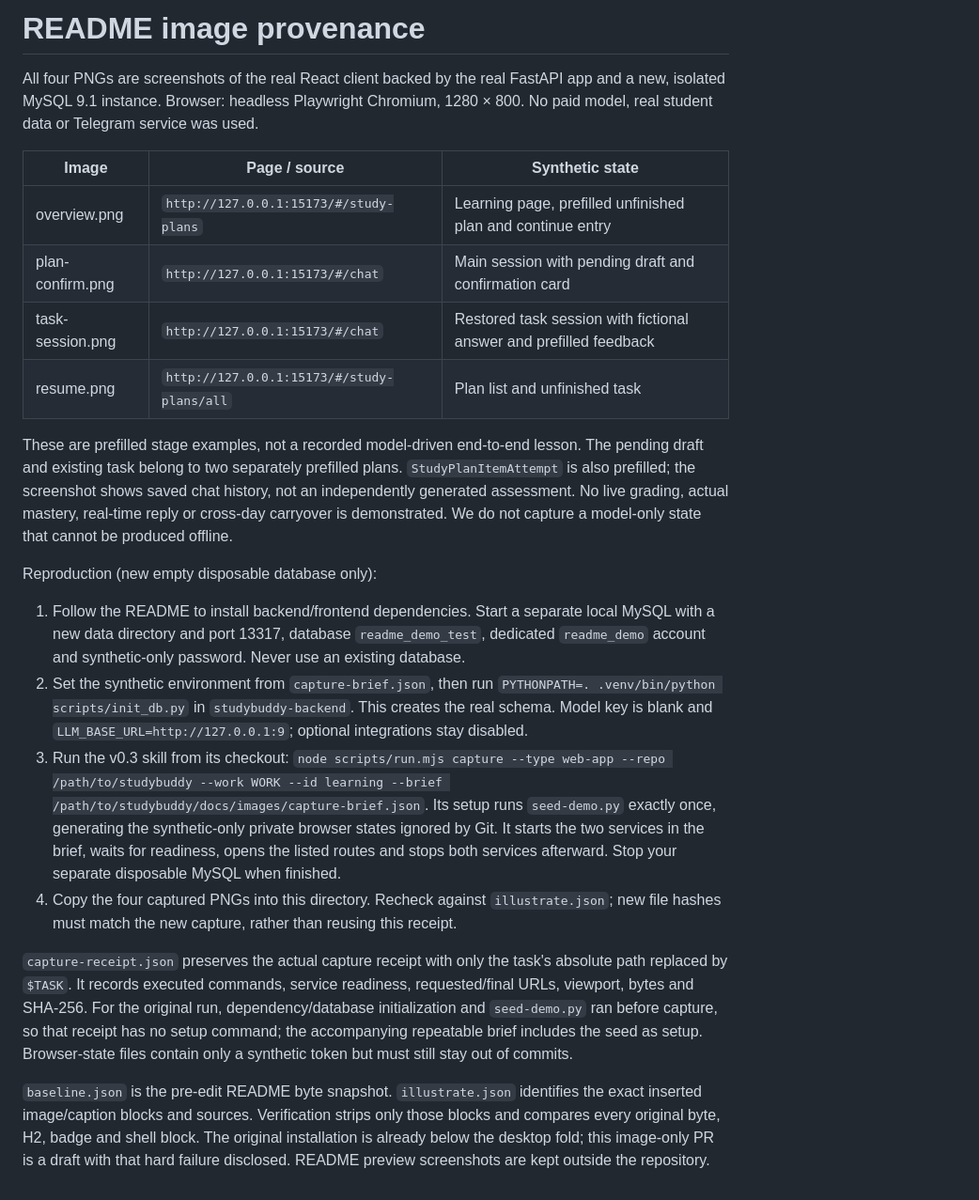
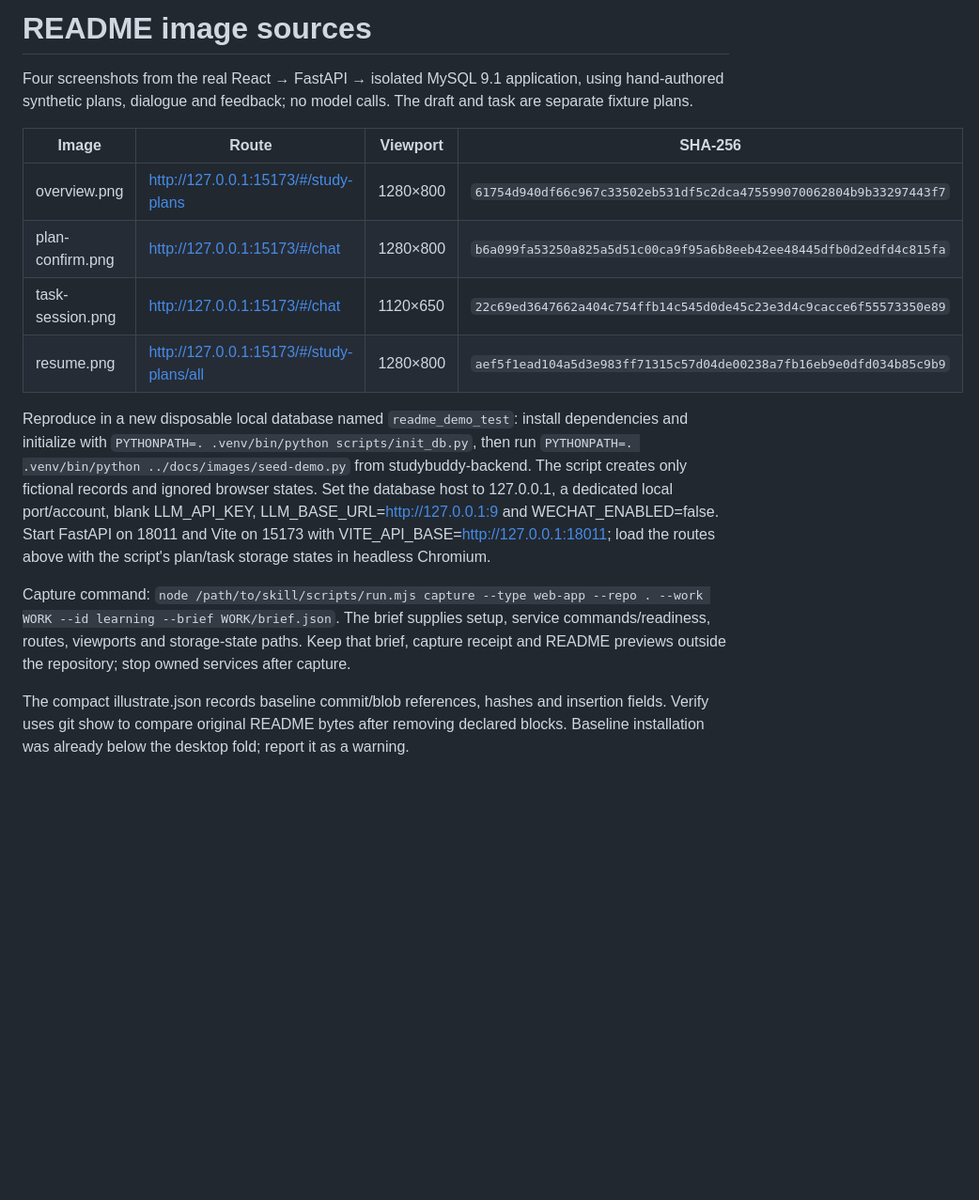
Before and after one commit to bmdy6/studybuddy, a Markdown page: docs/images/SOURCES.md, the part around the change. Shown at 94% size. Drawn GitHub-style; blank space fills up the shorter version.

```diff
--- a/docs/images/SOURCES.md
+++ b/docs/images/SOURCES.md
@@ -1,25 +1,16 @@
-# README image provenance
+# README image sources
 
-All four PNGs are screenshots of the real React client backed by the real FastAPI app and a new, isolated MySQL 9.1 instance. Browser: headless Playwright Chromium, 1280 × 800. No paid model, real student data or Telegram service was used.
+Four screenshots from the real React → FastAPI → isolated MySQL 9.1 application, using hand-authored synthetic plans, dialogue and feedback; no model calls. The draft and task are separate fixture plans.
 
-| Image | Page / source | Synthetic state |
-| --- | --- | --- |
-| overview.png | `http://127.0.0.1:15173/#/study-plans` | Learning page, prefilled unfinished plan and continue entry |
-| plan-confirm.png | `http://127.0.0.1:15173/#/chat` | Main session with pending draft and confirmation card |
-| task-session.png | `http://127.0.0.1:15173/#/chat` | Restored task session with fictional answer and prefilled feedback |
-| resume.png | `http://127.0.0.1:15173/#/study-plans/all` | Plan list and unfinished task |
+| Image | Route | Viewport | SHA-256 |
+| --- | --- | --- | --- |
+| overview.png | http://127.0.0.1:15173/#/study-plans | 1280×800 | `61754d940df66c967c33502eb531df5c2dca475599070062804b9b33297443f7` |
+| plan-confirm.png | http://127.0.0.1:15173/#/chat | 1280×800 | `b6a099fa53250a825a5d51c00ca9f95a6b8eeb42ee48445dfb0d2edfd4c815fa` |
+| task-session.png | http://127.0.0.1:15173/#/chat | 1120×650 | `22c69ed3647662a404c754ffb14c545d0de45c23e3d4c9cacce6f55573350e89` |
+| resume.png | http://127.0.0.1:15173/#/study-plans/all | 1280×800 | `aef5f1ead104a5d3e983ff71315c57d04de00238a7fb16eb9e0dfd034b85c9b9` |
 
-These are prefilled stage examples, not a recorded model-driven end-to-end lesson. The pending draft and existing task belong to two separately prefilled plans. `StudyPlanItemAttempt` is also prefilled; the screenshot shows saved chat history, not an independently generated assessment. No live grading, actual mastery, real-time reply or cross-day carryover is demonstrated. We do not capture a model-only state that cannot be produced offline.
+Reproduce in a new disposable local database named `readme_demo_test`: install dependencies and initialize with `PYTHONPATH=. .venv/bin/python scripts/init_db.py`, then run `PYTHONPATH=. .venv/bin/python ../docs/images/seed-demo.py` from studybuddy-backend. The script creates only fictional records and ignored browser states. Set the database host to 127.0.0.1, a dedicated local port/account, blank LLM_API_KEY, LLM_BASE_URL=http://127.0.0.1:9 and WECHAT_ENABLED=false. Start FastAPI on 18011 and Vite on 15173 with VITE_API_BASE=http://127.0.0.1:18011; load the routes above with the script's plan/task storage states in headless Chromium.
 
-Reproduction (new empty disposable database only):
+Capture command: `node /path/to/skill/scripts/run.mjs capture --type web-app --repo . --work WORK --id learning --brief WORK/brief.json`. The brief supplies setup, service commands/readiness, routes, viewports and storage-state paths. Keep that brief, capture receipt and README previews outside the repository; stop owned services after capture.
 
-1. Follow the README to install backend/frontend dependencies. Start a separate local MySQL with a new data directory and port 13317, database `readme_demo_test`, dedicated `readme_demo` account and synthetic-only password. Never use an existing database.
-2. Set the synthetic environment from `capture-brief.json`, then run `PYTHONPATH=. .venv/bin/python scripts/init_db.py` in `studybuddy-backend`. This creates the real schema. Model key is blank and `LLM_BASE_URL=http://127.0.0.1:9`; optional integrations stay disabled.
-3. Run the v0.3 skill from its checkout:
-   `node scripts/run.mjs capture --type web-app --repo /path/to/studybuddy --work WORK --id learning --brief /path/to/studybuddy/docs/images/capture-brief.json`.
-   Its setup runs `seed-demo.py` exactly once, generating the synthetic-only private browser states ignored by Git. It starts the two services in the brief, waits for readiness, opens the listed routes and stops both services afterward. Stop your separate disposable MySQL when finished.
-4. Copy the four captured PNGs into this directory. Recheck against `illustrate.json`; new file hashes must match the new capture, rather than reusing this receipt.
-
-`capture-receipt.json` preserves the actual capture receipt with only the task's absolute path replaced by `$TASK`. It records executed commands, service readiness, requested/final URLs, viewport, bytes and SHA-256. For the original run, dependency/database initialization and `seed-demo.py` ran before capture, so that receipt has no setup command; the accompanying repeatable brief includes the seed as setup. Browser-state files contain only a synthetic token but must still stay out of commits.
-
-`baseline.json` is the pre-edit README byte snapshot. `illustrate.json` identifies the exact inserted image/caption blocks and sources. Verification strips only those blocks and compares every original byte, H2, badge and shell block. The original installation is already below the desktop fold; this image-only PR is a draft with that hard failure disclosed. README preview screenshots are kept outside the repository.
+The compact illustrate.json records baseline commit/blob references, hashes and insertion fields. Verify uses git show to compare original README bytes after removing declared blocks. Baseline installation was already below the desktop fold; report it as a warning.
```
Also changed, not shown: README.md (+10 -20 lines), docs/images/plan-confirm.png, docs/images/resume.png, docs/images/task-session.png, 5 other files.
